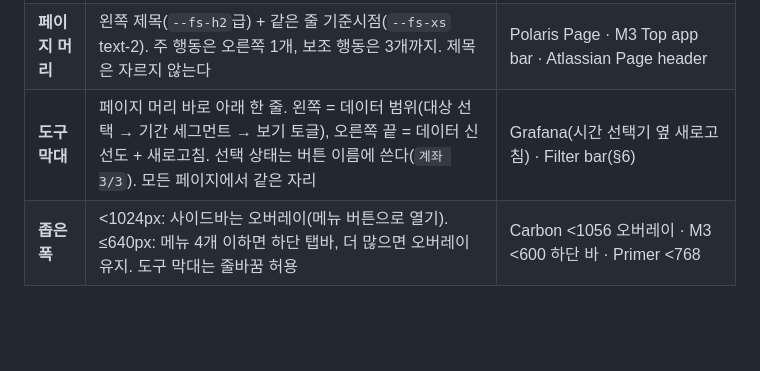
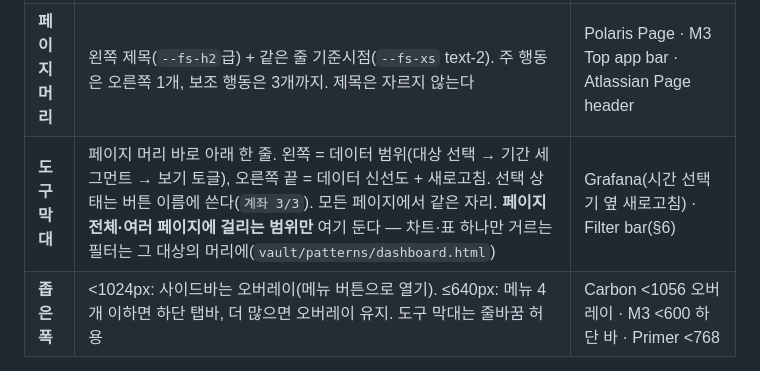
Before and after one commit to elbow98/design-harness, a Markdown page: Design.md, the part around the change. GitHub-like rendering; blank space fills up the shorter version.

Commit message:
§6 앱 셸: 도구 막대엔 페이지 전체 범위만, 국소 필터는 대상 머리에(대시보드 패턴과의 경계 명시)
Co-Authored-By: Claude Opus 5.5 <noreply@anthropic.com>

```diff
--- a/Design.md
+++ b/Design.md
@@ -144,7 +144,7 @@
 | **사이드바 펼침** | 데스크톱(≥1024px)에서는 **항상 펼침, 접기 버튼을 두지 않는다**. 접기를 꼭 둬야 하면 완전 숨김이 아니라 **아이콘 레일**(`--sidebar-w-collapsed` 56) — 화살표 하나만 남는 접힘은 금지 | NN/g: 데스크톱 숨김 내비 사용률 27% vs 보임 48%, 과업 39%↑ 지연 · Apple HIG Sidebars |
 | **사이드바 내용** | 페이지 목록 + 맨 아래 시스템 기능(설정·계정)만. **데이터 범위를 바꾸는 컨트롤(계좌·기간·필터)은 사이드바에 넣지 않는다** — 좁은 폭에 쌓여 보기 나쁘고, 본문 숫자와 멀어진다 | Carbon header/left panel 역할 분리 · 사용자 교정 2026-10-14 |
 | **페이지 머리** | 왼쪽 제목(`--fs-h2`급) + 같은 줄 기준시점(`--fs-xs` text-2). 주 행동은 오른쪽 1개, 보조 행동은 3개까지. 제목은 자르지 않는다 | Polaris Page · M3 Top app bar · Atlassian Page header |
-| **도구 막대** | 페이지 머리 바로 아래 한 줄. 왼쪽 = 데이터 범위(대상 선택 → 기간 세그먼트 → 보기 토글), 오른쪽 끝 = 데이터 신선도 + 새로고침. 선택 상태는 버튼 이름에 쓴다(`계좌 3/3`). 모든 페이지에서 같은 자리 | Grafana(시간 선택기 옆 새로고침) · Filter bar(§6) |
+| **도구 막대** | 페이지 머리 바로 아래 한 줄. 왼쪽 = 데이터 범위(대상 선택 → 기간 세그먼트 → 보기 토글), 오른쪽 끝 = 데이터 신선도 + 새로고침. 선택 상태는 버튼 이름에 쓴다(`계좌 3/3`). 모든 페이지에서 같은 자리. **페이지 전체·여러 페이지에 걸리는 범위만** 여기 둔다 — 차트·표 하나만 거르는 필터는 그 대상의 머리에(`vault/patterns/dashboard.html`) | Grafana(시간 선택기 옆 새로고침) · Filter bar(§6) |
 | **좁은 폭** | <1024px: 사이드바는 오버레이(메뉴 버튼으로 열기). ≤640px: 메뉴 4개 이하면 하단 탭바, 더 많으면 오버레이 유지. 도구 막대는 줄바꿈 허용 | Carbon <1056 오버레이 · M3 <600 하단 바 · Primer <768 |
 
 - 좁은 폭의 메뉴 버튼은 아이콘만 두지 말고 `aria-label`("메뉴 열기")을 단다.
```
